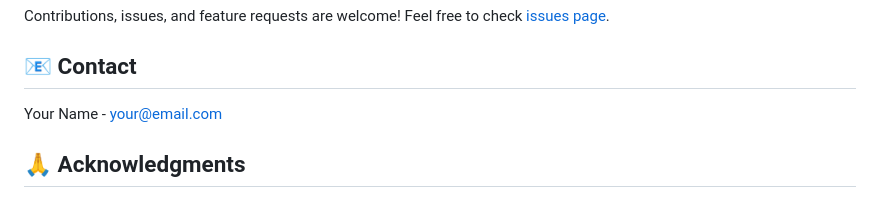
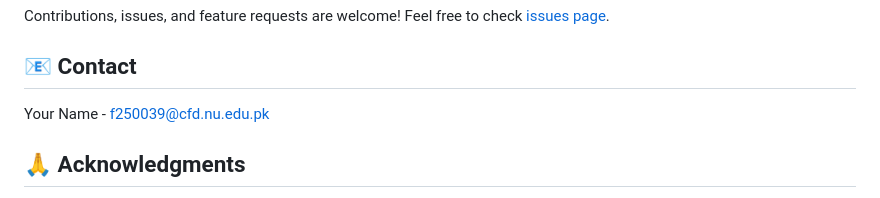
Before and after one commit to Abdullah-PyDev/Nextgen-Portfolio, a Markdown page: README.md, the part around the change. Drawn GitHub-style.

Commit message:
Change contact email address
Updated contact email in README.md.

```diff
--- a/README.md
+++ b/README.md
@@ -173,7 +173,7 @@ Contributions, issues, and feature requests are welcome! Feel free to check [iss
 
 ## 📧 Contact
 
-Your Name - [your@email.com](mailto:your@email.com)
+Your Name - [f250039@cfd.nu.edu.pk](mailto:f250039@cfd.nu.edu.pk)
 
 ## 🙏 Acknowledgments
 
```
